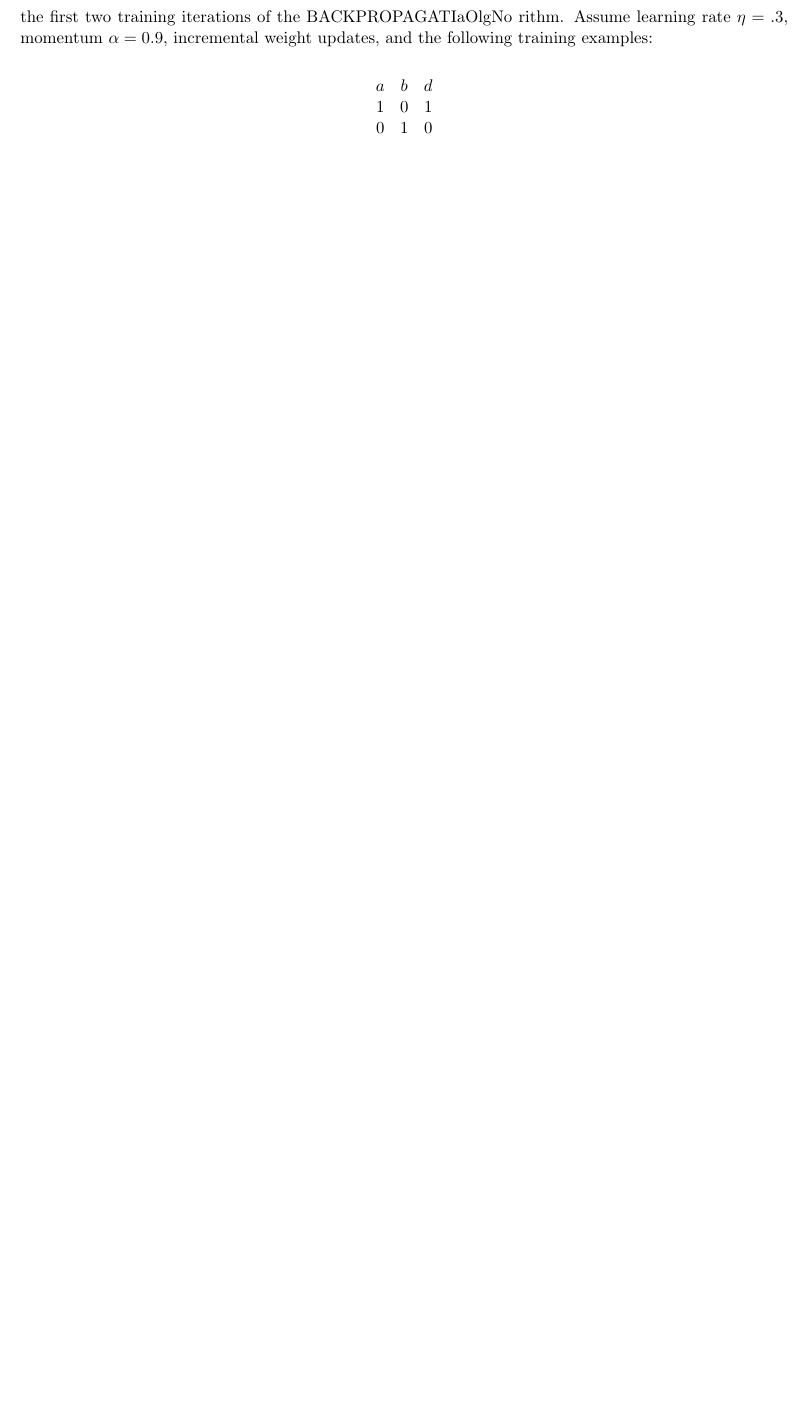
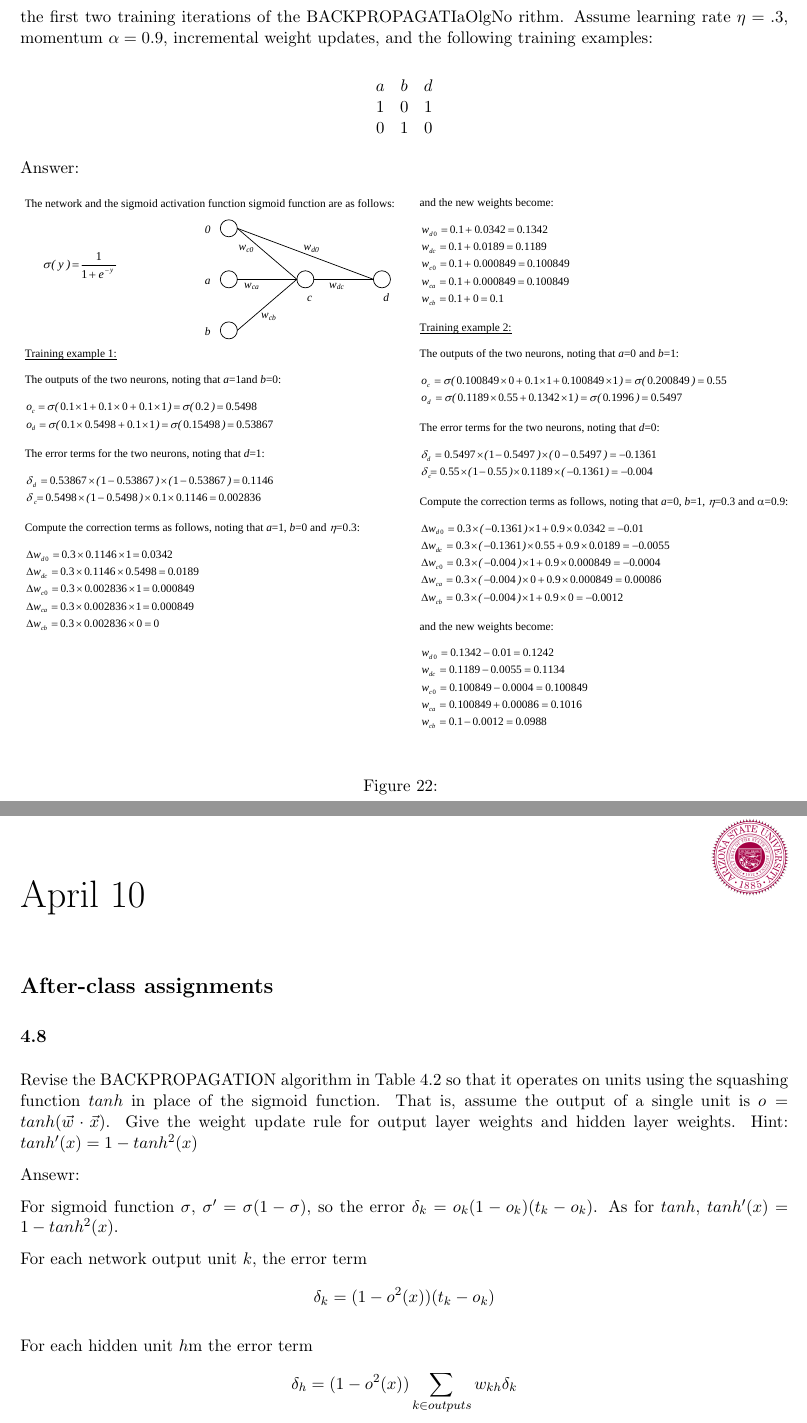
Before and after one commit to Shaun-Z/Diary, a LaTeX document (main.tex, which reads 2023April/10.tex, 2023April/8.tex): part of page 22 of 22 before the commit and two parts of pages 22 and 23 of 23 after it, the two joined at a grey line, cut so that both start at the same text, the shorter picture padded with empty space. Compiled offline with pdfLaTeX.

Commit message:
10th April

```diff
--- /dev/null
+++ b/2023April/10.tex
@@ -0,0 +1,23 @@
+\univlogo
+
+{\Huge April 10}\vspace{5mm}
+
+\section*{After-class assignments}
+
+\subsection*{4.8}
+
+Revise the BACKPROPAGATION algorithm in Table 4.2 so that it operates on units using the squashing function $tanh$ in place of the sigmoid function. That is, assume the output of a single unit is $o=tanh(\vec{w}\cdot\vec{x})$. Give the weight update rule for output layer weights and hidden layer weights. Hint: $tanh'(x)=1-tanh^2(x)$
+
+Ansewr:
+
+For sigmoid function $\sigma$, $\sigma'=\sigma(1-\sigma)$, so the error $\delta_k=o_k(1-o_k)(t_k-o_k)$. As for $tanh$, $tanh'(x)=1-tanh^2(x)$.
+
+For each network output unit $k$, the error term
+\begin{equation}
+    \delta_k=(1-o^2(x))(t_k-o_k)    \nonumber
+\end{equation}
+
+For each hidden unit $h$m the error term
+\begin{equation}
+    \delta_h=(1-o^2(x))\sum_{k\in outputs}w_{kh}\delta_k    \nonumber
+\end{equation}
--- a/2023April/8.tex
+++ b/2023April/8.tex
@@ -53,3 +53,12 @@ Consider a two-layer feedforward ANN with two inputs $a$ and $b$, one hidden uni
     0&1&0   \nonumber
 \end{matrix}
 \end{equation}
+
+Answer:
+
+\begin{figure}[H]
+    \centering
+    \includegraphics[width=1\textwidth]{./2023April/solution4_7.pdf}
+    \caption{}
+    \label{solution4_7}
+\end{figure}
```
Also changed, not shown: main.tex (+1 -0 lines), 2023April/solution4_7.pdf (added).
